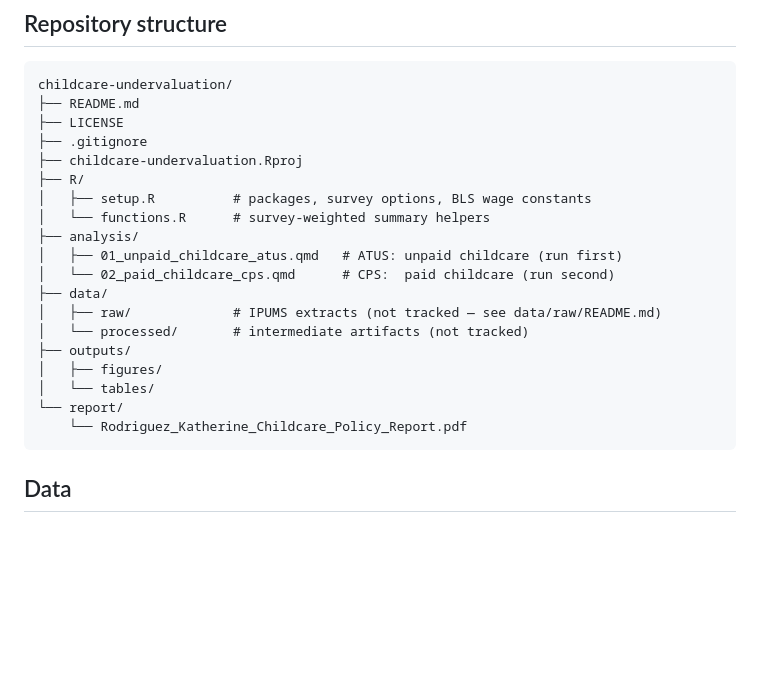
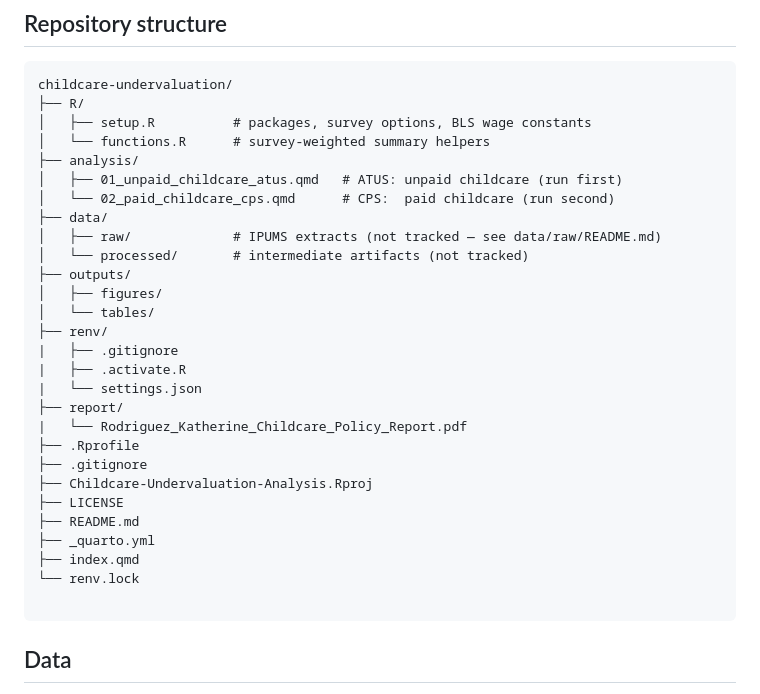
Before and after one commit to katmrodriguez/Childcare-Undervaluation-Analysis, a Markdown page: README.md, the part around the change. Rendered like a GitHub page; blank space fills up the shorter version.

````diff
--- a/README.md
+++ b/README.md
@@ -18,10 +18,6 @@ The full write-up is in [`report/`](report/).
 
 ```
 childcare-undervaluation/
-├── README.md
-├── LICENSE
-├── .gitignore
-├── childcare-undervaluation.Rproj
 ├── R/
 │   ├── setup.R          # packages, survey options, BLS wage constants
 │   └── functions.R      # survey-weighted summary helpers
@@ -34,8 +30,21 @@ childcare-undervaluation/
 ├── outputs/
 │   ├── figures/
 │   └── tables/
-└── report/
-    └── Rodriguez_Katherine_Childcare_Policy_Report.pdf
+├── renv/
+|   ├── .gitignore
+|   ├── .activate.R
+|   └── settings.json
+├── report/
+|   └── Rodriguez_Katherine_Childcare_Policy_Report.pdf
+├── .Rprofile
+├── .gitignore
+├── Childcare-Undervaluation-Analysis.Rproj
+├── LICENSE
+├── README.md
+├── _quarto.yml
+├── index.qmd
+└── renv.lock
+
 ```
 
 ## Data
````
